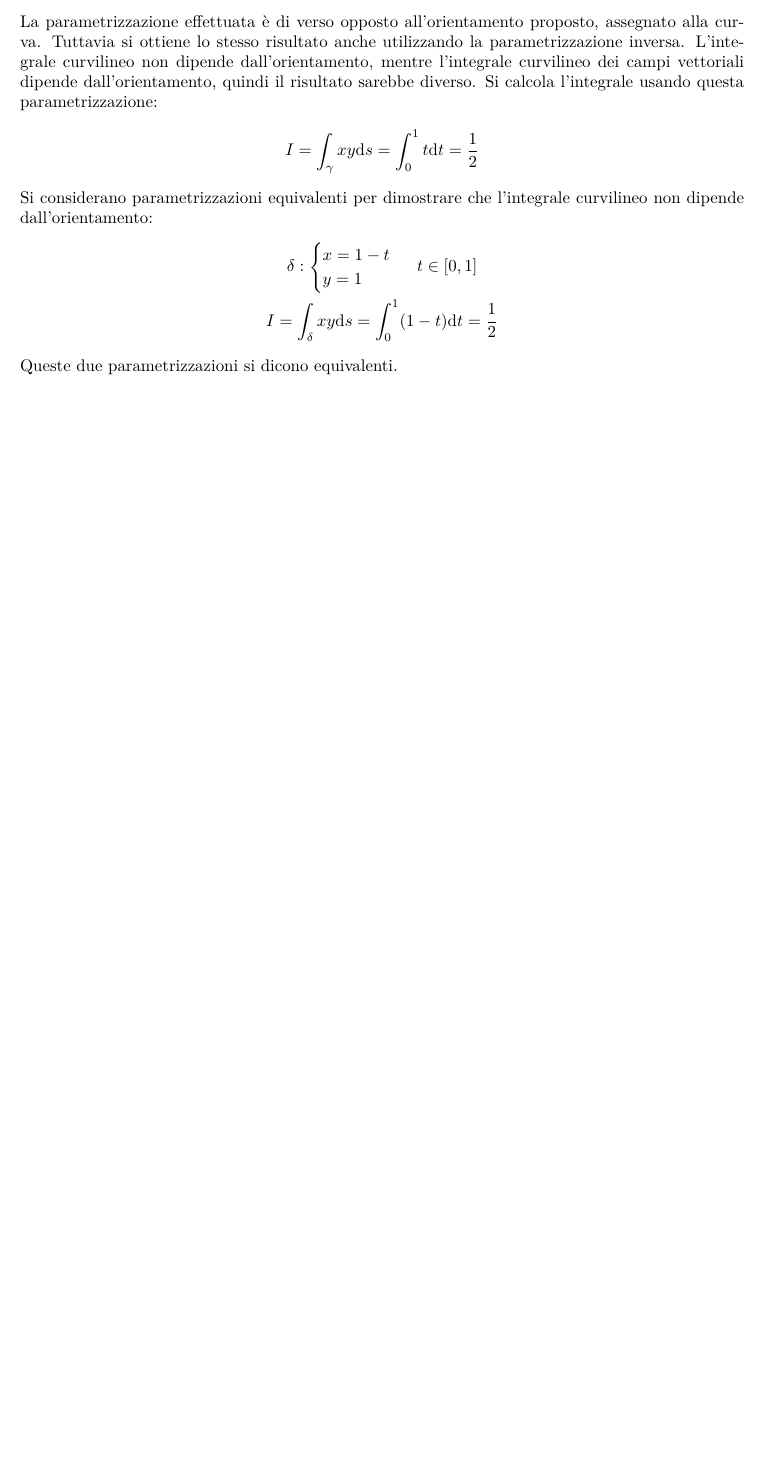
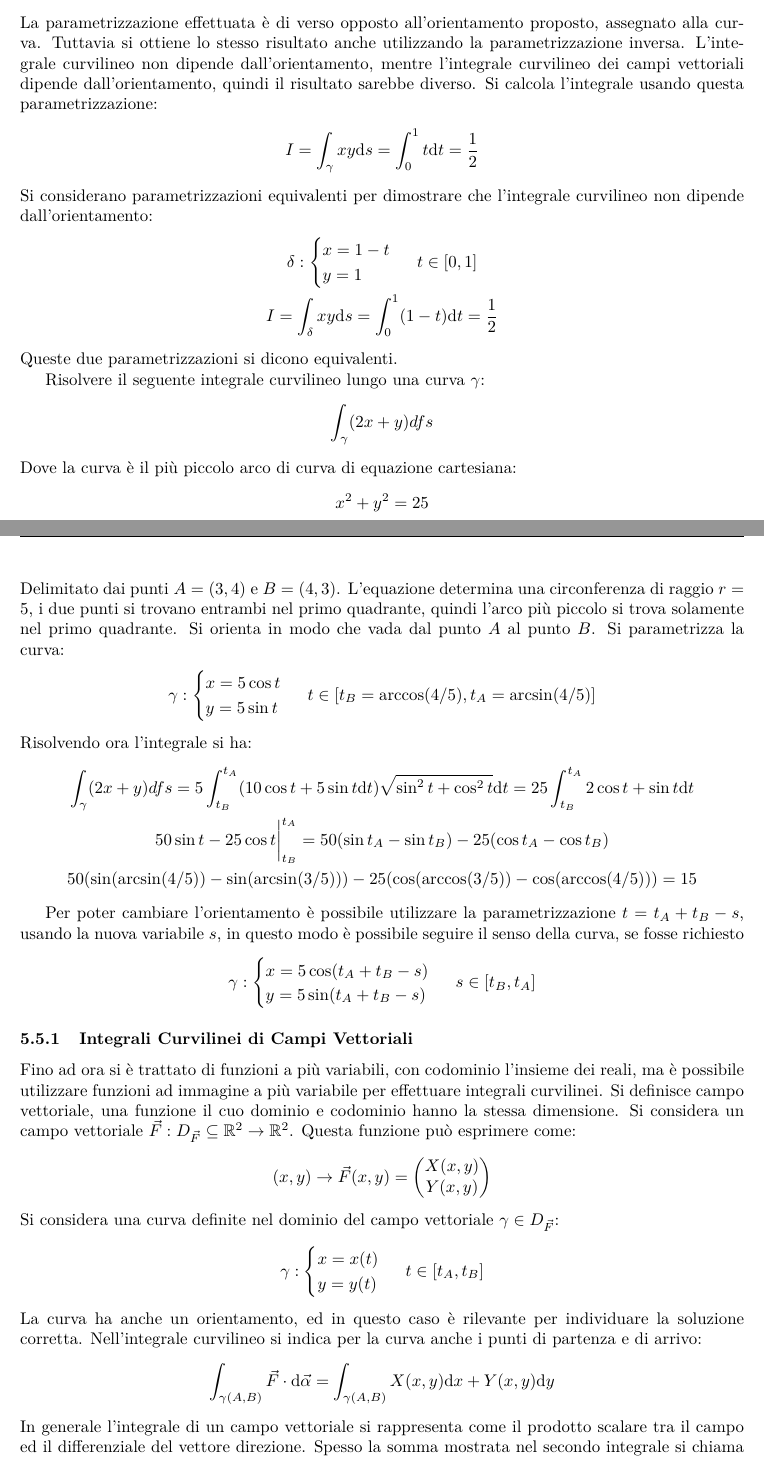
Before and after one commit to 00Darxk/Analisi-II, a LaTeX document (Analisi-II.tex): part of page 93 of 93 before the commit and two parts of pages 93 and 94 of 96 after it, the two joined at a grey line, cut so that both start at the same text, the shorter picture padded with empty space. Compiled offline with pdfLaTeX.

Commit message:
Add Lezione 3/6/25: Integrali Curvilinei su Campi Vettoriali

```diff
--- a/Analisi-II.tex
+++ b/Analisi-II.tex
@@ -72,7 +72,7 @@
     \uline{\phantom{#1}}%
     \llap{\contour{white}{#1}}%
 }
-\fancypagestyle{link}{\fancyhf{}\renewcommand{\headrulewidth}{0pt}\fancyfoot[C]{Sorgente del file \LaTeX ed ultima versione del testo disponibile al link: \url{https://github.com/00Darxk/Analisi-II/}}}
+\fancypagestyle{link}{\fancyhf{}\renewcommand{\headrulewidth}{0pt}\fancyfoot[C]{Sorgente del file \LaTeX\space ed ultima versione del testo disponibile al link: \url{https://github.com/00Darxk/Analisi-II/}}}
 
 \begin{document}
 
@@ -3944,5 +3944,58 @@ Si considerano parametrizzazioni equivalenti per dimostrare che l'integrale curv
 \end{gather*}
 Queste due parametrizzazioni si dicono equivalenti.
 
-%% TODO esercizio a casa
-%% copiare dalla banana 30/5/25
+
+
+Risolvere il seguente integrale curvilineo lungo una curva $\gamma$:
+\begin{gather*}
+    \int_\gamma(2x+y)df s
+\end{gather*}
+Dove la curva è il più piccolo arco di curva di equazione cartesiana:
+\begin{gather*}
+    x^2+y^2=25
+\end{gather*}
+Delimitato dai punti $A=(3,4)$ e $B=(4,3)$. L'equazione determina una circonferenza di raggio $r=5$, i due punti si trovano entrambi nel primo quadrante, quindi l'arco più piccolo si trova solamente nel primo quadrante.
+%% TODO add img curva
+Si orienta in modo che vada dal punto $A$ al punto $B$. Si parametrizza la curva:
+\begin{gather*}
+    \gamma:\begin{cases}
+        x=5\cos t\\y=5\sin t
+    \end{cases}\,\,t\in[t_B=\arccos(4/5),t_A=\arcsin(4/5)]
+\end{gather*}
+Risolvendo ora l'integrale si ha:
+\begin{gather*}
+    \int_\gamma(2x+y)df s=5\int_{t_B}^{t_A}(10\cos t+5\sin t\df t)\sqrt{\sin^2t+\cos^2t}\df t=25\int_{t_B}^{t_A}2\cos t+\sin t\df t\\
+    50\sin t-25\cos t\bigg|_{t_B}^{t_A}=50(\sin t_A-\sin t_B)-25(\cos t_A-\cos t_B)\\
+    50(\sin(\arcsin(4/5))-\sin(\arcsin(3/5)))-25(\cos(\arccos(3/5))-\cos(\arccos(4/5)))=15
+\end{gather*}
+
+Per poter cambiare l'orientamento è possibile utilizzare la parametrizzazione $t=t_A+t_B-s$, usando la nuova variabile $s$, in questo modo è possibile seguire il senso della curva, se fosse richiesto
+\begin{gather*}
+    \gamma:\begin{cases}
+        x=5\cos(t_A+t_B-s)\\y=5\sin(t_A+t_B-s)
+    \end{cases}\,\, s\in[t_B,t_A]
+\end{gather*}
+
+\subsubsection{Integrali Curvilinei di Campi Vettoriali}
+
+Fino ad ora si è trattato di funzioni a più variabili, con codominio l'insieme dei reali, ma è possibile utilizzare funzioni ad immagine a più variabile per effettuare integrali curvilinei. Si definisce campo vettoriale, una funzione il cuo dominio e codominio hanno la stessa dimensione.
+Si considera un campo vettoriale $\vec{F}:D_{\vec{F}}\subseteq\mathbb{R}^2\to\mathbb{R}^2$. Questa funzione può esprimere come:
+\begin{gather*}
+    (x,y)\to\vec{F}(x,y)=\begin{pmatrix}
+        X(x,y)\\Y(x,y)
+    \end{pmatrix}
+\end{gather*}
+Si considera una curva definite nel dominio del campo vettoriale $\gamma\in D_{\vec{F}}$:
+\begin{gather*}
+    \gamma:\begin{cases}
+        x=x(t)\\y=y(t)
+    \end{cases}\,\, t\in[t_A,t_B]
+\end{gather*}
+La curva ha anche un orientamento, ed in questo caso è rilevante per individuare la soluzione corretta. Nell'integrale curvilineo si indica per la curva anche i punti di partenza e di arrivo:
+\begin{gather*}
+    \int_{\gamma(A,B)}\vec{F}\cdot\df \vec{\alpha}=\int_{\gamma(A,B)}X(x,y)\df x+Y(x,y)\df y
+\end{gather*}
+In generale l'integrale di un campo vettoriale si rappresenta come il prodotto scalare tra il campo ed il differenziale del vettore direzione.
+Spesso la somma mostrata nel secondo integrale si chiama forma differenziale, del prodotto scalare del campo vettoriale.
+La formula per calcolare questo integrale è data da:
+\begin{gather*}
```
Also changed, not shown: Analisi-II.pdf, Analisi-II.tex (53 more changed lines).
